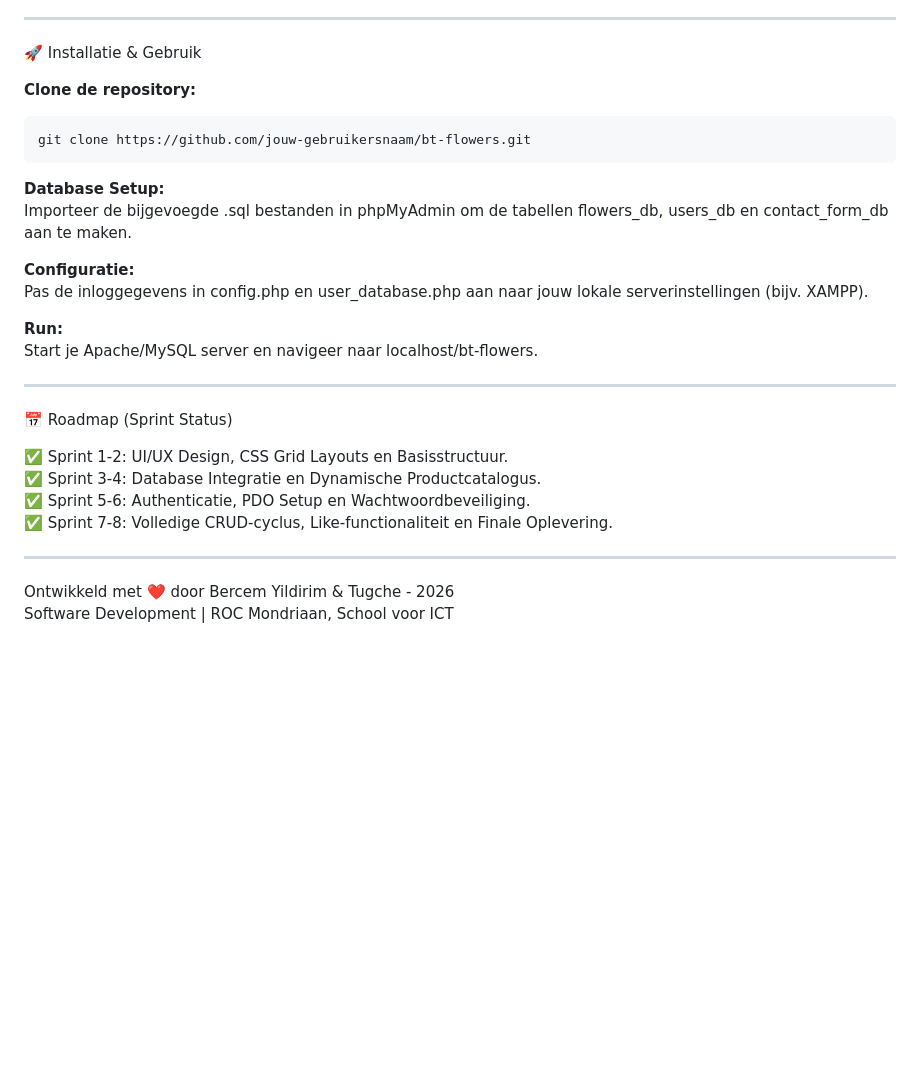
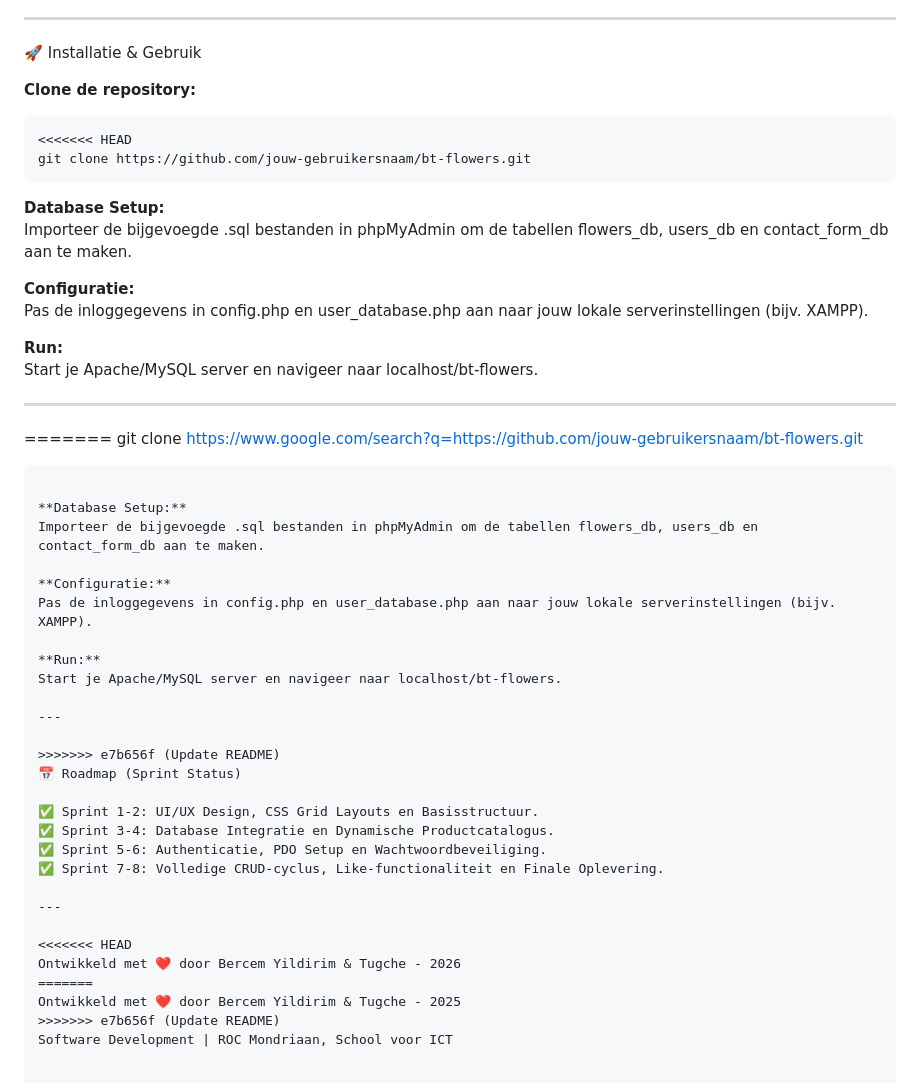
Before and after one commit to bercem0/bt-flowers-review-experience, a Markdown page: README.md, the part around the change. GitHub-like rendering; blank space fills up the shorter version.

````diff
--- a/README.md
+++ b/README.md
@@ -60,6 +60,7 @@ Een centrale hub voor het beheren van producten en het inzien van inkomende klan
 
 **Clone de repository:**
 ```bash
+<<<<<<< HEAD
 git clone https://github.com/jouw-gebruikersnaam/bt-flowers.git
 ```
 
@@ -74,6 +75,22 @@ Start je Apache/MySQL server en navigeer naar localhost/bt-flowers.
 
 ---
 
+=======
+git clone https://www.google.com/search?q=https://github.com/jouw-gebruikersnaam/bt-flowers.git
+```
+
+**Database Setup:**
+Importeer de bijgevoegde .sql bestanden in phpMyAdmin om de tabellen flowers_db, users_db en contact_form_db aan te maken.
+
+**Configuratie:**
+Pas de inloggegevens in config.php en user_database.php aan naar jouw lokale serverinstellingen (bijv. XAMPP).
+
+**Run:**
+Start je Apache/MySQL server en navigeer naar localhost/bt-flowers.
+
+---
+
+>>>>>>> e7b656f (Update README)
 📅 Roadmap (Sprint Status)
 
 ✅ Sprint 1-2: UI/UX Design, CSS Grid Layouts en Basisstructuur.
@@ -83,5 +100,9 @@ Start je Apache/MySQL server en navigeer naar localhost/bt-flowers.
 
 ---
 
+<<<<<<< HEAD
 Ontwikkeld met ❤️ door Bercem Yildirim & Tugche - 2026
+=======
+Ontwikkeld met ❤️ door Bercem Yildirim & Tugche - 2025
+>>>>>>> e7b656f (Update README)
 Software Development | ROC Mondriaan, School voor ICT
````
